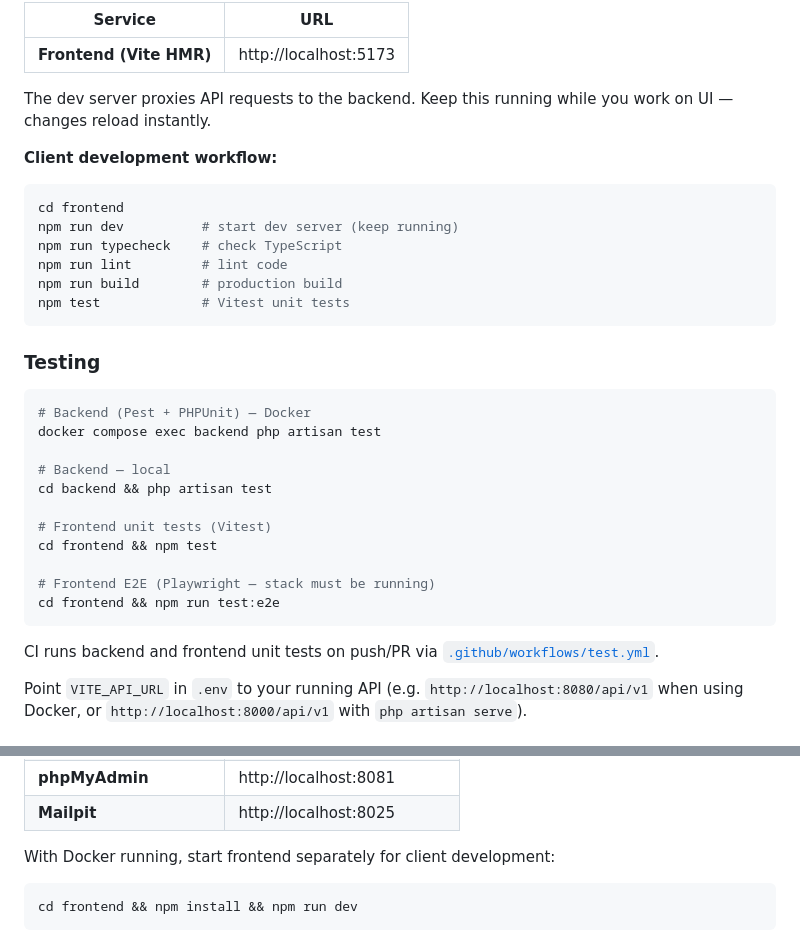
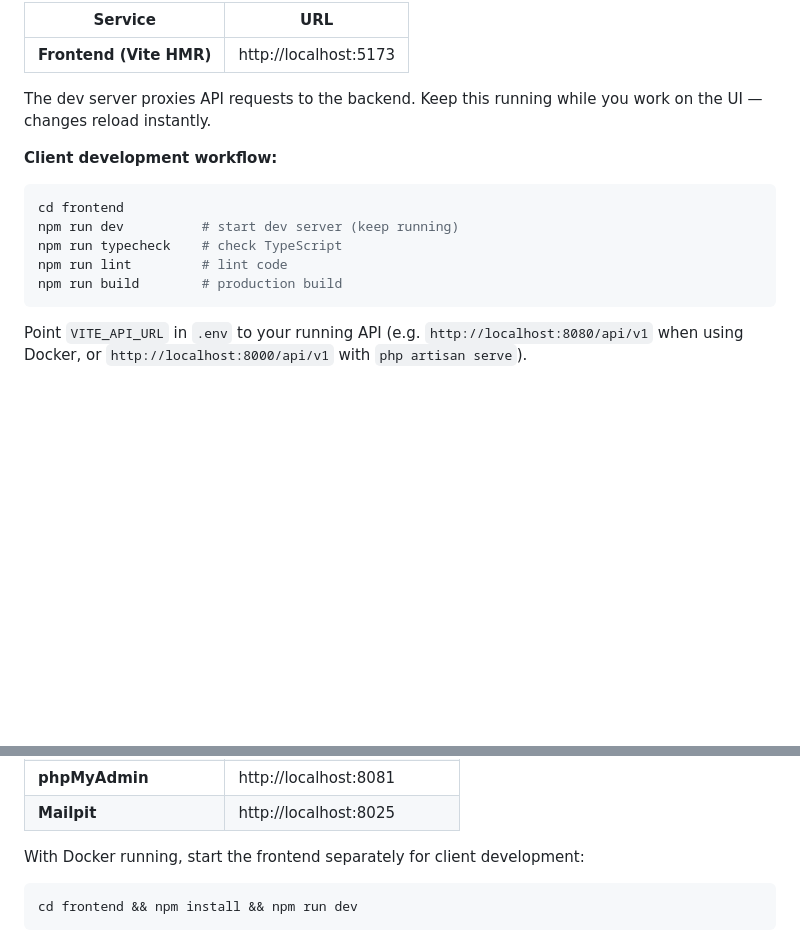
Before and after one commit to agungkurniawanfaisol/schooll-universal-app, a Markdown page: README.md, 2 parts joined by grey strips. Drawn GitHub-style; blank space fills up the shorter version.

````diff
--- a/README.md
+++ b/README.md
@@ -77,7 +77,7 @@ npm run dev
 | ----------------------- | --------------------- |
 | **Frontend (Vite HMR)** | http://localhost:5173 |
 
-The dev server proxies API requests to the backend. Keep this running while you work on UI — changes reload instantly.
+The dev server proxies API requests to the backend. Keep this running while you work on the UI — changes reload instantly.
 
 **Client development workflow:**
 
@@ -87,26 +87,7 @@ npm run dev          # start dev server (keep running)
 npm run typecheck    # check TypeScript
 npm run lint         # lint code
 npm run build        # production build
-npm test             # Vitest unit tests
 ```
-
-### Testing
-
-```bash
-# Backend (Pest + PHPUnit) — Docker
-docker compose exec backend php artisan test
-
-# Backend — local
-cd backend && php artisan test
-
-# Frontend unit tests (Vitest)
-cd frontend && npm test
-
-# Frontend E2E (Playwright — stack must be running)
-cd frontend && npm run test:e2e
-```
-
-CI runs backend and frontend unit tests on push/PR via [`.github/workflows/test.yml`](.github/workflows/test.yml).
 
 Point `VITE_API_URL` in `.env` to your running API (e.g. `http://localhost:8080/api/v1` when using Docker, or `http://localhost:8000/api/v1` with `php artisan serve`).
 
@@ -173,7 +154,7 @@ docker compose exec backend php artisan storage:link
 | **phpMyAdmin**          | http://localhost:8081        |
 | **Mailpit**             | http://localhost:8025        |
 
-With Docker running, start frontend separately for client development:
+With Docker running, start the frontend separately for client development:
 
 ```bash
 cd frontend && npm install && npm run dev
````
Also changed, not shown: other parts of README.md (+136 -3 lines).
